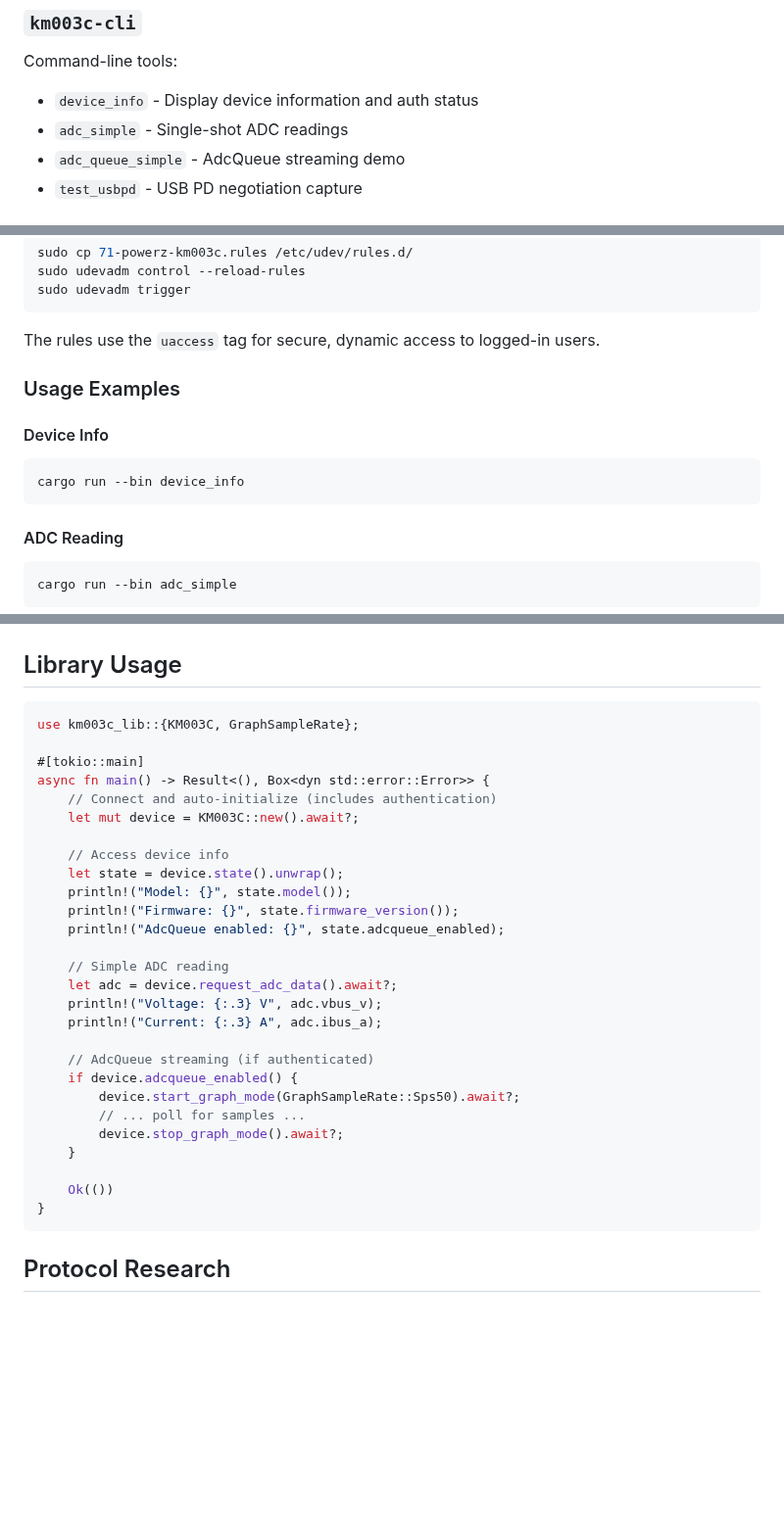
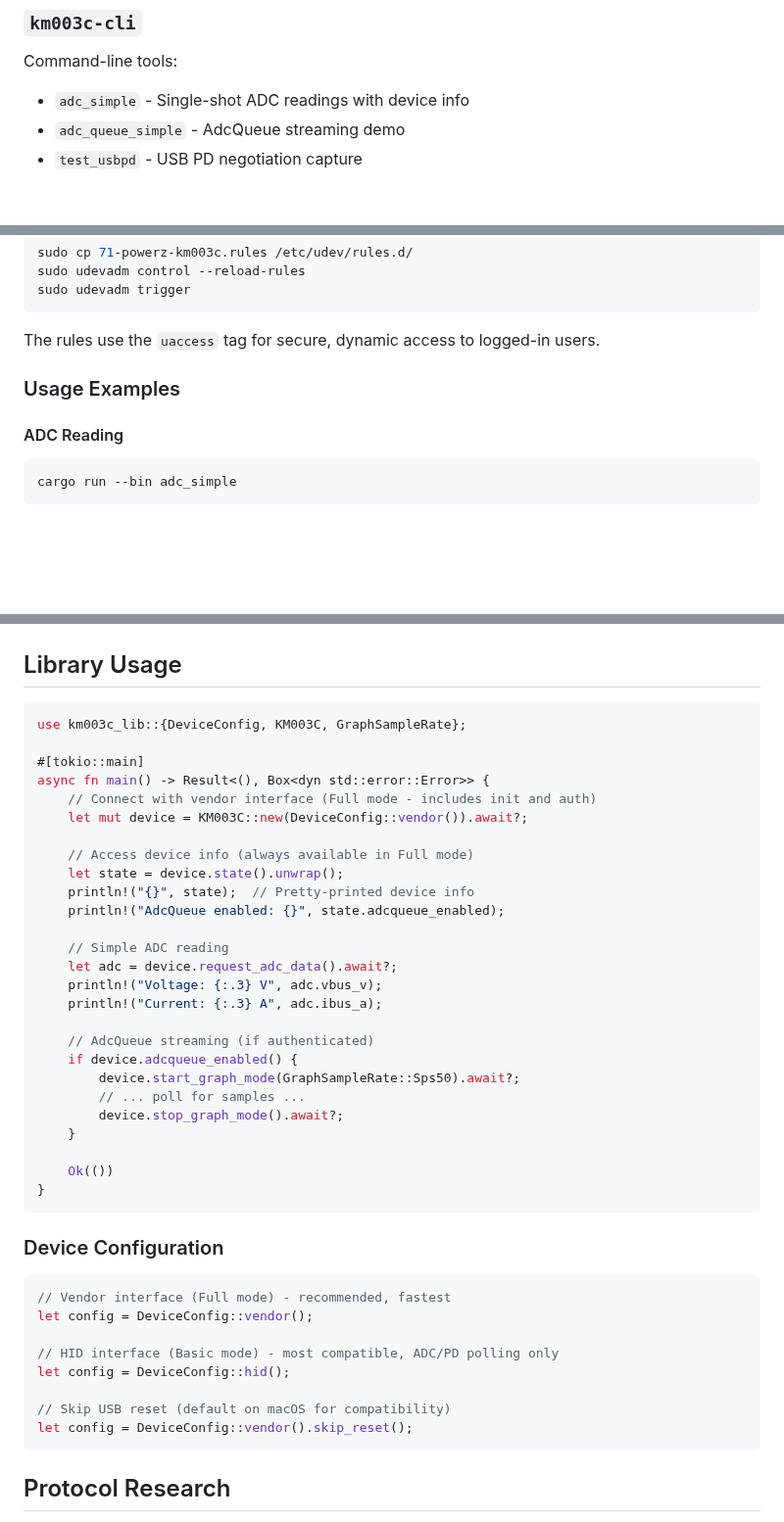
Before and after one commit to okhsunrog/km003c-rs, a Markdown page: README.md, 3 parts joined by grey strips. Shown at 98% size. GitHub-like rendering; blank space fills up the shorter version.

Commit message:
update README with DeviceConfig API and macOS notes

````diff
--- a/README.md
+++ b/README.md
@@ -45,8 +45,7 @@ Core library providing:
 
 ### `km003c-cli`
 Command-line tools:
-- `device_info` - Display device information and auth status
-- `adc_simple` - Single-shot ADC readings
+- `adc_simple` - Single-shot ADC readings with device info
 - `adc_queue_simple` - AdcQueue streaming demo
 - `test_usbpd` - USB PD negotiation capture
 
@@ -89,11 +88,6 @@ The rules use the `uaccess` tag for secure, dynamic access to logged-in users.
 
 ### Usage Examples
 
-#### Device Info
-```bash
-cargo run --bin device_info
-```
-
 #### ADC Reading
 ```bash
 cargo run --bin adc_simple
@@ -117,17 +111,16 @@ cargo run --bin km003c-egui
 ## Library Usage
 
 ```rust
-use km003c_lib::{KM003C, GraphSampleRate};
+use km003c_lib::{DeviceConfig, KM003C, GraphSampleRate};
 
 #[tokio::main]
 async fn main() -> Result<(), Box<dyn std::error::Error>> {
-    // Connect and auto-initialize (includes authentication)
-    let mut device = KM003C::new().await?;
+    // Connect with vendor interface (Full mode - includes init and auth)
+    let mut device = KM003C::new(DeviceConfig::vendor()).await?;
 
-    // Access device info
+    // Access device info (always available in Full mode)
     let state = device.state().unwrap();
-    println!("Model: {}", state.model());
-    println!("Firmware: {}", state.firmware_version());
+    println!("{}", state);  // Pretty-printed device info
     println!("AdcQueue enabled: {}", state.adcqueue_enabled);
 
     // Simple ADC reading
@@ -144,6 +137,19 @@ async fn main() -> Result<(), Box<dyn std::error::Error>> {
 
     Ok(())
 }
+```
+
+### Device Configuration
+
+```rust
+// Vendor interface (Full mode) - recommended, fastest
+let config = DeviceConfig::vendor();
+
+// HID interface (Basic mode) - most compatible, ADC/PD polling only
+let config = DeviceConfig::hid();
+
+// Skip USB reset (default on macOS for compatibility)
+let config = DeviceConfig::vendor().skip_reset();
 ```
 
 ## Protocol Research
````
Also changed, not shown: other parts of README.md (+2 -1 lines).
